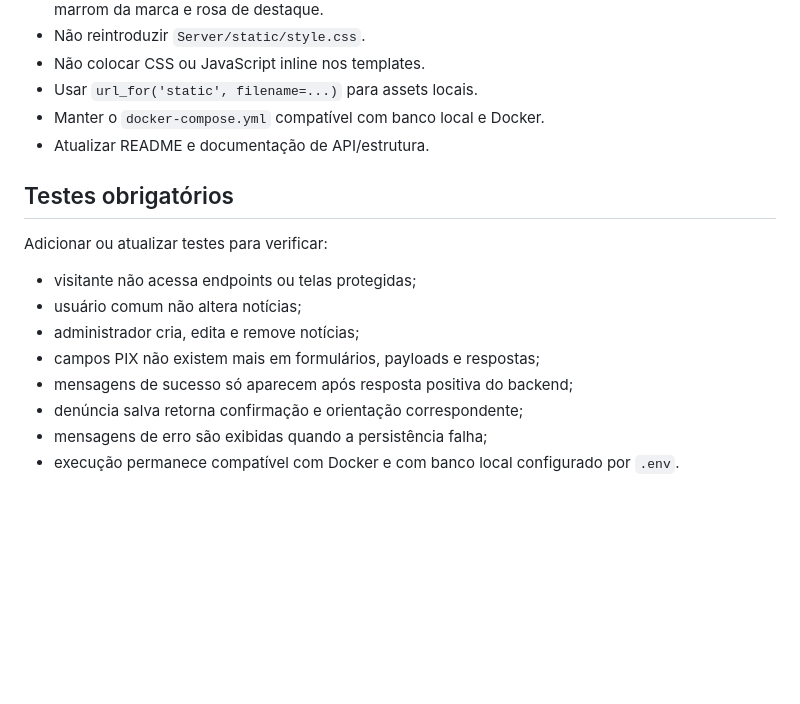
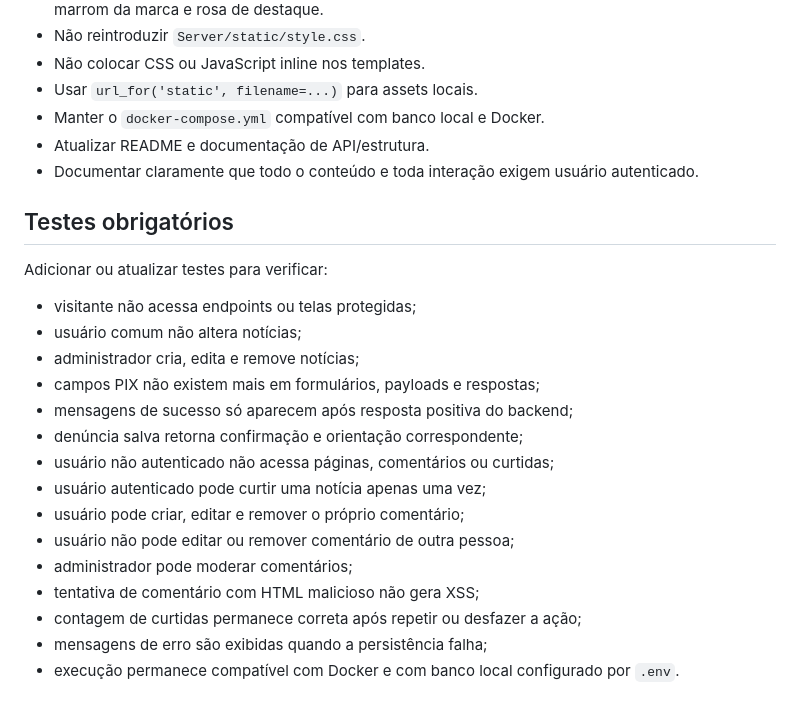
Before and after one commit to Victor-Alex-Moreira-Gouveia/TCC, a Markdown page: Docs/prompts/antigravity-backend-frontend-experimental.md, the part around one of its changes. GitHub-like rendering; blank space fills up the shorter version.

```diff
--- a/Docs/prompts/antigravity-backend-frontend-experimental.md
+++ b/Docs/prompts/antigravity-backend-frontend-experimental.md
@@ -80,6 +113,7 @@ Ao registrar uma denúncia:
 - Usar `url_for('static', filename=...)` para assets locais.
 - Manter o `docker-compose.yml` compatível com banco local e Docker.
 - Atualizar README e documentação de API/estrutura.
+- Documentar claramente que todo o conteúdo e toda interação exigem usuário autenticado.
 
 ## Testes obrigatórios
 
@@ -91,6 +125,13 @@ Adicionar ou atualizar testes para verificar:
 - campos PIX não existem mais em formulários, payloads e respostas;
 - mensagens de sucesso só aparecem após resposta positiva do backend;
 - denúncia salva retorna confirmação e orientação correspondente;
+- usuário não autenticado não acessa páginas, comentários ou curtidas;
+- usuário autenticado pode curtir uma notícia apenas uma vez;
+- usuário pode criar, editar e remover o próprio comentário;
+- usuário não pode editar ou remover comentário de outra pessoa;
+- administrador pode moderar comentários;
+- tentativa de comentário com HTML malicioso não gera XSS;
+- contagem de curtidas permanece correta após repetir ou desfazer a ação;
 - mensagens de erro são exibidas quando a persistência falha;
 - execução permanece compatível com Docker e com banco local configurado por `.env`.
 
```
Also changed, not shown: other parts of Docs/prompts/antigravity-backend-frontend-experimental.md (+34 -0 lines).
